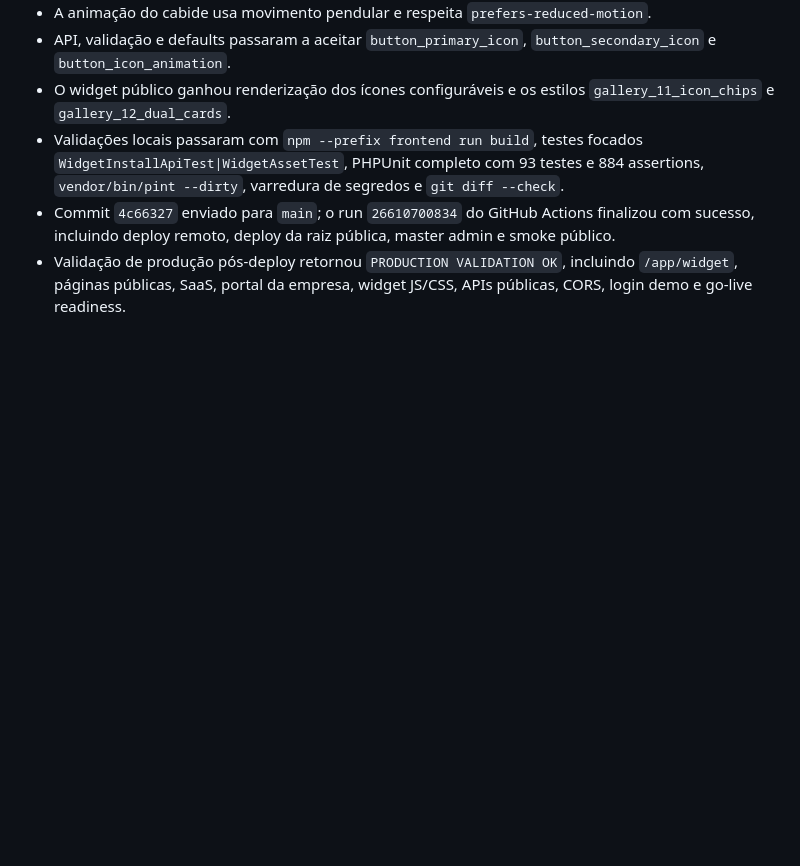
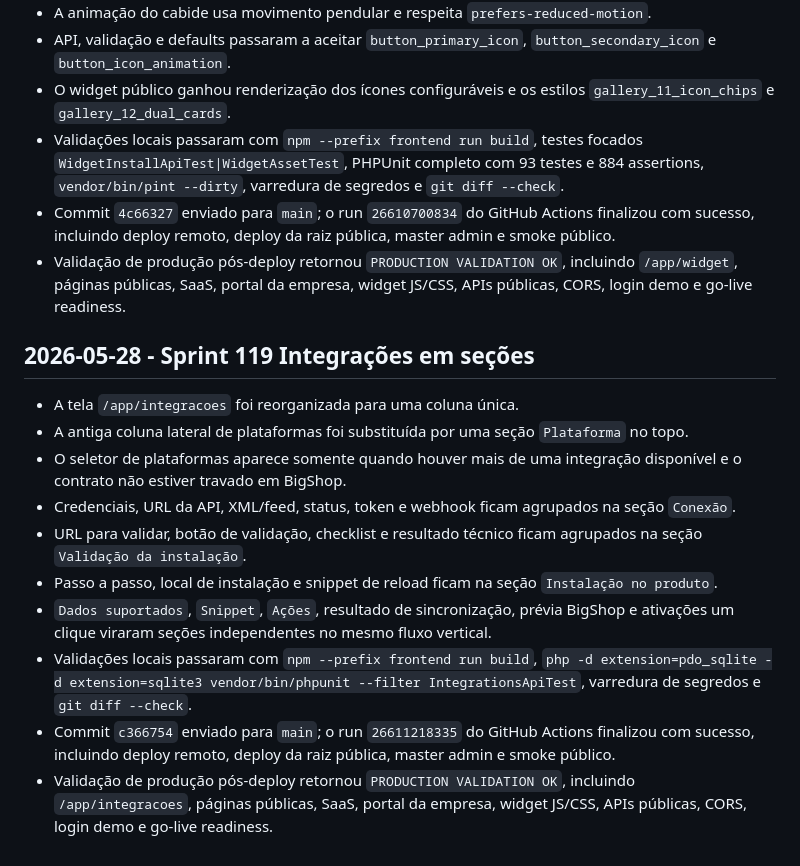
Before and after one commit to helberfmelo/provadorvirtualv2, a Markdown page: docs/execution_log.md, the part around the change. Drawn GitHub-style; blank space fills up the shorter version.

```diff
--- a/docs/execution_log.md
+++ b/docs/execution_log.md
@@ -1230,3 +1230,16 @@
 - Validações locais passaram com `npm --prefix frontend run build`, testes focados `WidgetInstallApiTest|WidgetAssetTest`, PHPUnit completo com 93 testes e 884 assertions, `vendor/bin/pint --dirty`, varredura de segredos e `git diff --check`.
 - Commit `4c66327` enviado para `main`; o run `26610700834` do GitHub Actions finalizou com sucesso, incluindo deploy remoto, deploy da raiz pública, master admin e smoke público.
 - Validação de produção pós-deploy retornou `PRODUCTION VALIDATION OK`, incluindo `/app/widget`, páginas públicas, SaaS, portal da empresa, widget JS/CSS, APIs públicas, CORS, login demo e go-live readiness.
+
+## 2026-05-28 - Sprint 119 Integrações em seções
+
+- A tela `/app/integracoes` foi reorganizada para uma coluna única.
+- A antiga coluna lateral de plataformas foi substituída por uma seção `Plataforma` no topo.
+- O seletor de plataformas aparece somente quando houver mais de uma integração disponível e o contrato não estiver travado em BigShop.
+- Credenciais, URL da API, XML/feed, status, token e webhook ficam agrupados na seção `Conexão`.
+- URL para validar, botão de validação, checklist e resultado técnico ficam agrupados na seção `Validação da instalação`.
+- Passo a passo, local de instalação e snippet de reload ficam na seção `Instalação no produto`.
+- `Dados suportados`, `Snippet`, `Ações`, resultado de sincronização, prévia BigShop e ativações um clique viraram seções independentes no mesmo fluxo vertical.
+- Validações locais passaram com `npm --prefix frontend run build`, `php -d extension=pdo_sqlite -d extension=sqlite3 vendor/bin/phpunit --filter IntegrationsApiTest`, varredura de segredos e `git diff --check`.
+- Commit `c366754` enviado para `main`; o run `26611218335` do GitHub Actions finalizou com sucesso, incluindo deploy remoto, deploy da raiz pública, master admin e smoke público.
+- Validação de produção pós-deploy retornou `PRODUCTION VALIDATION OK`, incluindo `/app/integracoes`, páginas públicas, SaaS, portal da empresa, widget JS/CSS, APIs públicas, CORS, login demo e go-live readiness.
```
Also changed, not shown: docs/current_platform_state.md (+3 -1 lines), docs/roadmap_sprints.md (+26 -0 lines).
